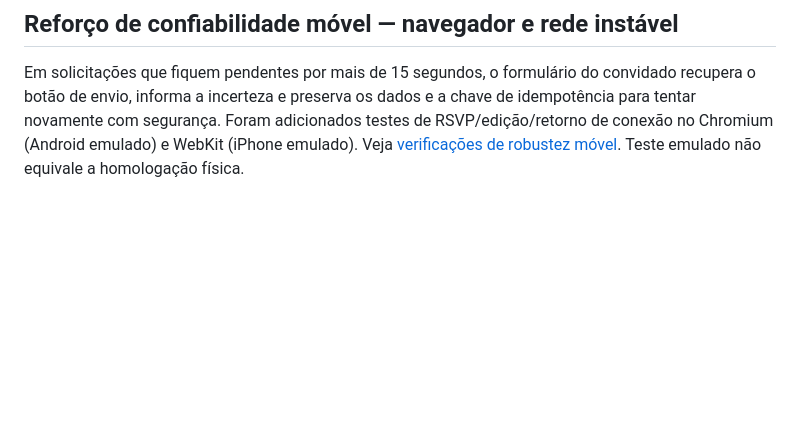
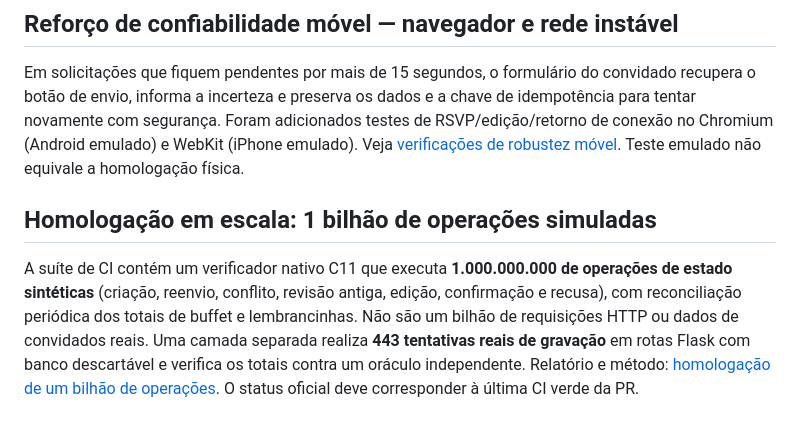
Before and after one commit to jeffaxe81/axe-gestao-convites, a Markdown page: README.md, the part around the change. Drawn GitHub-style; blank space fills up the shorter version.

Commit message:
docs(isadora): document billion-state stress and actual API load separately

```diff
--- a/README.md
+++ b/README.md
@@ -161,3 +161,7 @@ A aplicação agora valida a origem HTTPS/loopback na própria inicialização e
 ## Reforço de confiabilidade móvel — navegador e rede instável
 
 Em solicitações que fiquem pendentes por mais de 15 segundos, o formulário do convidado recupera o botão de envio, informa a incerteza e preserva os dados e a chave de idempotência para tentar novamente com segurança. Foram adicionados testes de RSVP/edição/retorno de conexão no Chromium (Android emulado) e WebKit (iPhone emulado). Veja [verificações de robustez móvel](docs/refino-final-mobile.md). Teste emulado não equivale a homologação física.
+
+## Homologação em escala: 1 bilhão de operações simuladas
+
+A suíte de CI contém um verificador nativo C11 que executa **1.000.000.000 de operações de estado sintéticas** (criação, reenvio, conflito, revisão antiga, edição, confirmação e recusa), com reconciliação periódica dos totais de buffet e lembrancinhas. Não são um bilhão de requisições HTTP ou dados de convidados reais. Uma camada separada realiza **443 tentativas reais de gravação** em rotas Flask com banco descartável e verifica os totais contra um oráculo independente. Relatório e método: [homologação de um bilhão de operações](docs/homologacao-bilhao.md). O status oficial deve corresponder à última CI verde da PR.
```
